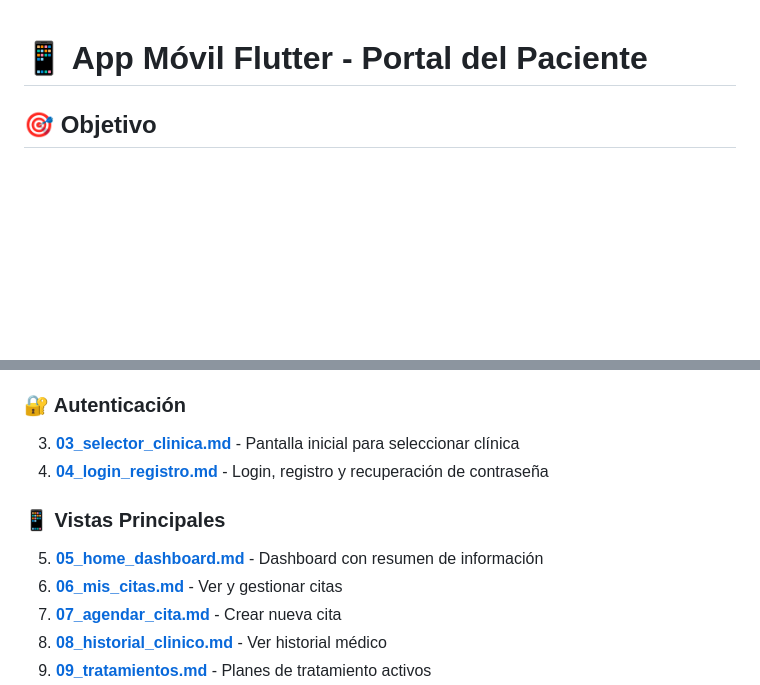
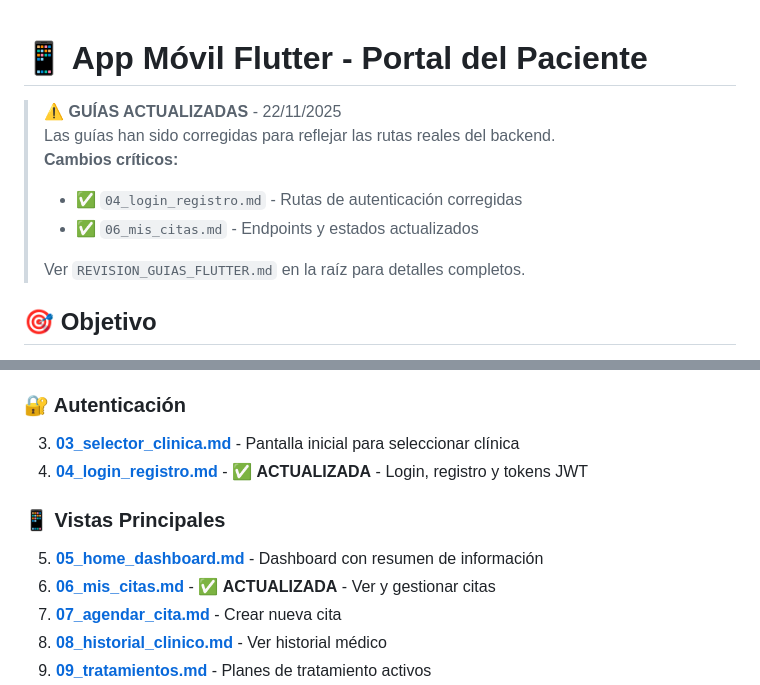
Before and after one commit to Camila-V1/ClinicaDental-backend2, a Markdown page: guia_desarrollo/paciente_flutter/00_INDICE_FLUTTER.md, 2 parts joined by grey strips. Rendered like a GitHub page; blank space fills up the shorter version.

```diff
--- a/guia_desarrollo/paciente_flutter/00_INDICE_FLUTTER.md
+++ b/guia_desarrollo/paciente_flutter/00_INDICE_FLUTTER.md
@@ -1,4 +1,12 @@
 # 📱 App Móvil Flutter - Portal del Paciente
+
+> **⚠️ GUÍAS ACTUALIZADAS** - 22/11/2025
+> Las guías han sido corregidas para reflejar las rutas reales del backend.
+> **Cambios críticos:**
+> - ✅ `04_login_registro.md` - Rutas de autenticación corregidas
+> - ✅ `06_mis_citas.md` - Endpoints y estados actualizados
+>
+> Ver `REVISION_GUIAS_FLUTTER.md` en la raíz para detalles completos.
 
 ## 🎯 Objetivo
 Crear una aplicación móvil Flutter para que los pacientes puedan gestionar sus citas, ver su historial clínico, facturas y más, desde sus dispositivos móviles.
@@ -13,11 +21,11 @@ Crear una aplicación móvil Flutter para que los pacientes puedan gestionar sus
 
 ### 🔐 Autenticación
 3. **[03_selector_clinica.md](03_selector_clinica.md)** - Pantalla inicial para seleccionar clínica
-4. **[04_login_registro.md](04_login_registro.md)** - Login, registro y recuperación de contraseña
+4. **[04_login_registro.md](04_login_registro.md)** - ✅ **ACTUALIZADA** - Login, registro y tokens JWT
 
 ### 📱 Vistas Principales
 5. **[05_home_dashboard.md](05_home_dashboard.md)** - Dashboard con resumen de información
-6. **[06_mis_citas.md](06_mis_citas.md)** - Ver y gestionar citas
+6. **[06_mis_citas.md](06_mis_citas.md)** - ✅ **ACTUALIZADA** - Ver y gestionar citas
 7. **[07_agendar_cita.md](07_agendar_cita.md)** - Crear nueva cita
 8. **[08_historial_clinico.md](08_historial_clinico.md)** - Ver historial médico
 9. **[09_tratamientos.md](09_tratamientos.md)** - Planes de tratamiento activos
```
Also changed, not shown: other parts of guia_desarrollo/paciente_flutter/00_INDICE_FLUTTER.md (+33 -10 lines), guia_desarrollo/paciente_flutter/04_login_registro.md (+49 -25 lines), guia_desarrollo/paciente_flutter/06_mis_citas.md (+25 -12 lines).
